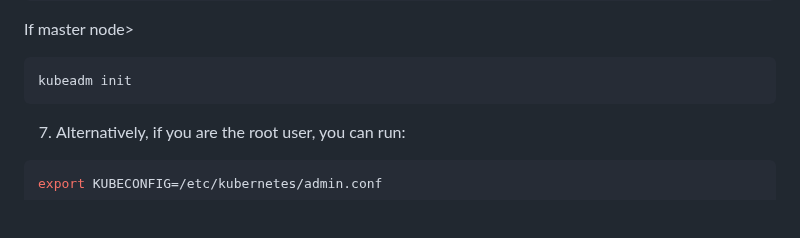
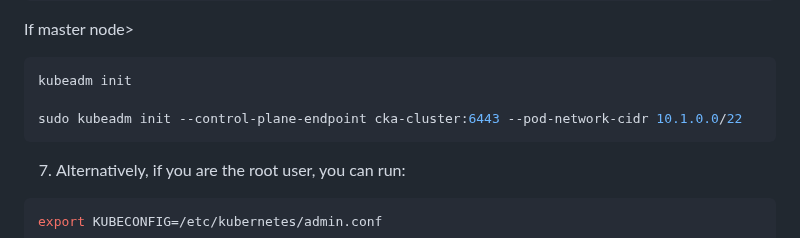
Before and after one commit to Cedric-Hj/DevOps-CICD-WebApp, a Markdown page: Doc/Kubernetes.md, the part around the change. Rendered like a GitHub page; blank space fills up the shorter version.

````diff
--- a/Doc/Kubernetes.md
+++ b/Doc/Kubernetes.md
@@ -122,6 +122,8 @@ kubeadm join 192.168.0.29:6443 --token z40v30.aktcl8z1kahpbty4 \
 If master node>
 ```sh
 kubeadm init
+
+sudo kubeadm init --control-plane-endpoint cka-cluster:6443 --pod-network-cidr 10.1.0.0/22
 ```
 
 7. Alternatively, if you are the root user, you can run:
````
